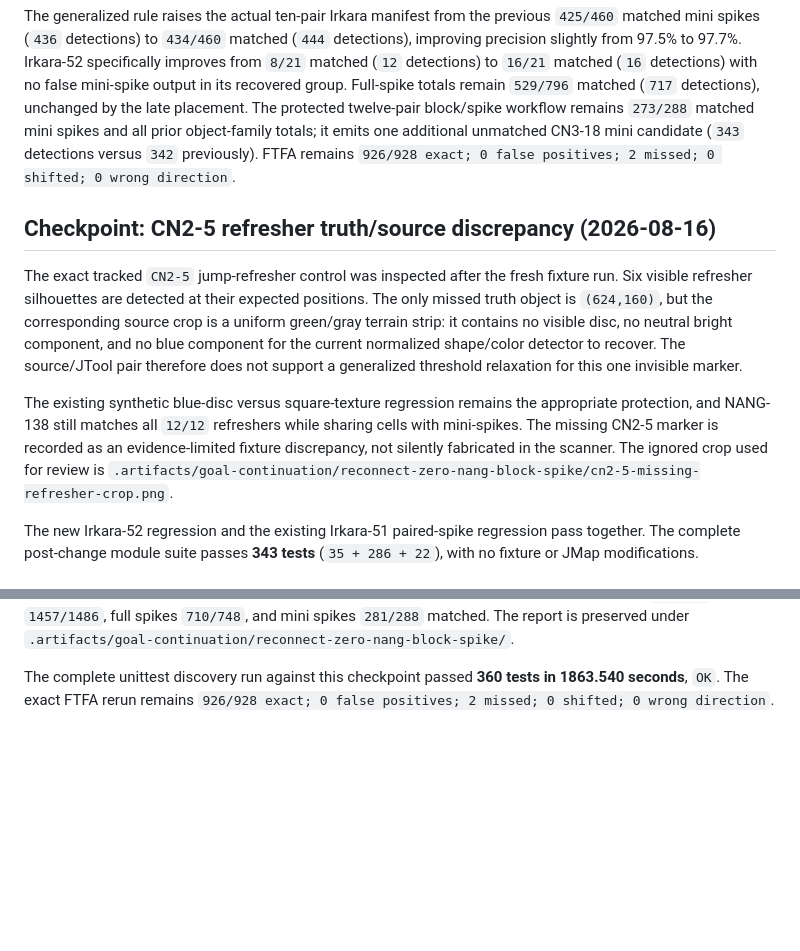
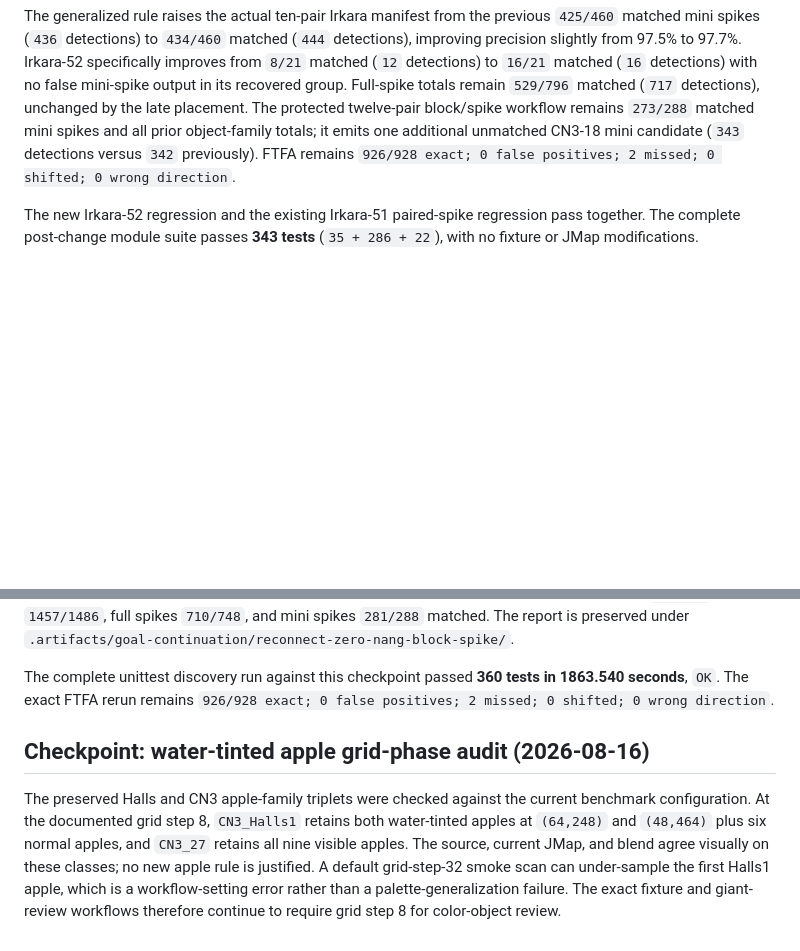
Before and after one commit to FranciscoVCM/Jtool-Scanner, a Markdown page: DEVELOPMENT_PROGRESS.md, 2 parts joined by grey strips. Rendered like a GitHub page; blank space fills up the shorter version.

Commit message:
docs: record apple grid-phase audit

```diff
--- a/DEVELOPMENT_PROGRESS.md
+++ b/DEVELOPMENT_PROGRESS.md
@@ -1721,23 +1721,6 @@ object-family totals; it emits one additional unmatched CN3-18 mini candidate
 (`343` detections versus `342` previously). FTFA remains `926/928 exact; 0
 false positives; 2 missed; 0 shifted; 0 wrong direction`.
 
-## Checkpoint: CN2-5 refresher truth/source discrepancy (2026-08-16)
-
-The exact tracked `CN2-5` jump-refresher control was inspected after the fresh
-fixture run.  Six visible refresher silhouettes are detected at their expected
-positions.  The only missed truth object is `(624,160)`, but the corresponding
-source crop is a uniform green/gray terrain strip: it contains no visible disc,
-no neutral bright component, and no blue component for the current normalized
-shape/color detector to recover.  The source/JTool pair therefore does not
-support a generalized threshold relaxation for this one invisible marker.
-
-The existing synthetic blue-disc versus square-texture regression remains the
-appropriate protection, and NANG-138 still matches all `12/12` refreshers while
-sharing cells with mini-spikes.  The missing CN2-5 marker is recorded as an
-evidence-limited fixture discrepancy, not silently fabricated in the scanner.
-The ignored crop used for review is
-`.artifacts/goal-continuation/reconnect-zero-nang-block-spike/cn2-5-missing-refresher-crop.png`.
-
 The new Irkara-52 regression and the existing Irkara-51 paired-spike
 regression pass together. The complete post-change module suite passes **343
 tests** (`35 + 286 + 22`), with no fixture or JMap modifications.
@@ -2589,3 +2572,15 @@ stress-corpus baseline: mini blocks `869/875`, blocks `1457/1486`, full spikes
 The complete unittest discovery run against this checkpoint passed **360 tests
 in 1863.540 seconds**, `OK`.  The exact FTFA rerun remains `926/928 exact; 0
 false positives; 2 missed; 0 shifted; 0 wrong direction`.
+
+## Checkpoint: water-tinted apple grid-phase audit (2026-08-16)
+
+The preserved Halls and CN3 apple-family triplets were checked against the
+current benchmark configuration.  At the documented grid step 8,
+`CN3_Halls1` retains both water-tinted apples at `(64,248)` and `(48,464)` plus
+six normal apples, and `CN3_27` retains all nine visible apples.  The source,
+current JMap, and blend agree visually on these classes; no new apple rule is
+justified.  A default grid-step-32 smoke scan can under-sample the first Halls1
+apple, which is a workflow-setting error rather than a palette-generalization
+failure.  The exact fixture and giant-review workflows therefore continue to
+require grid step 8 for color-object review.
```
